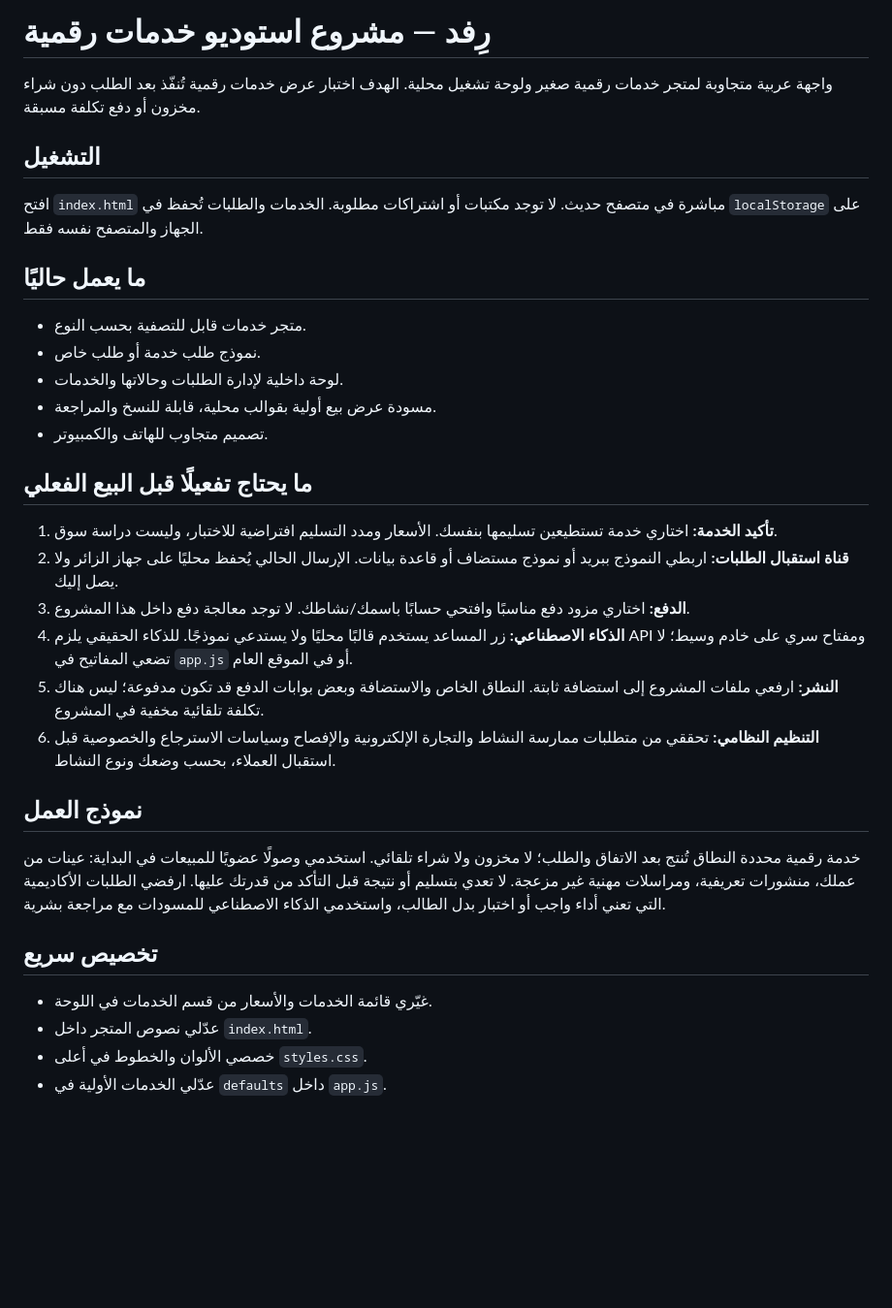
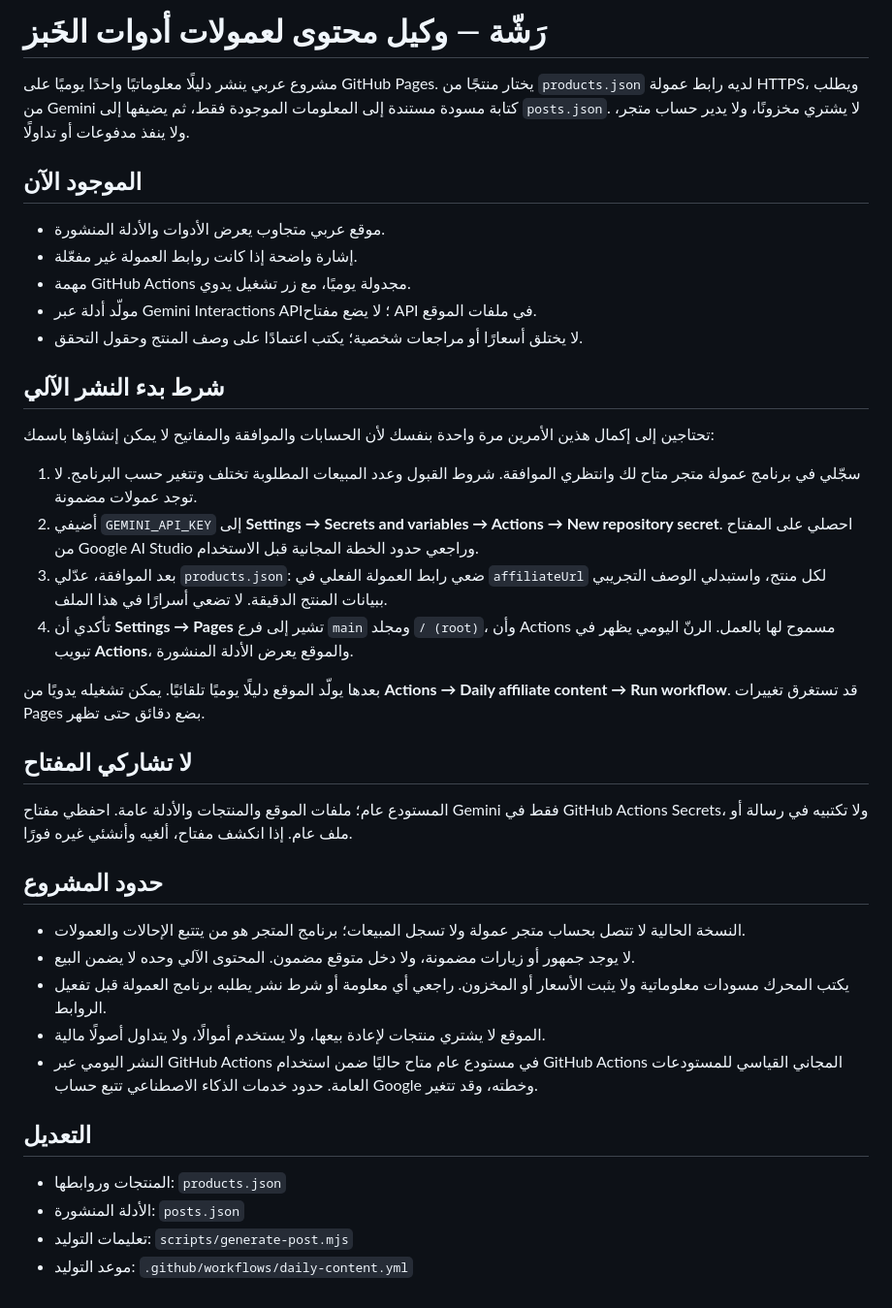
Before and after one commit to Shortttti/rifd-ai-business, a Markdown page: README.md, the part around the change. Shown at 97% size. GitHub-like rendering; blank space fills up the shorter version.

Commit message:
Replace service demo with baking affiliate agent

```diff
--- a/README.md
+++ b/README.md
@@ -1,35 +1,41 @@
-# رِفد — مشروع استوديو خدمات رقمية
+# رَشّة — وكيل محتوى لعمولات أدوات الخَبز
 
-واجهة عربية متجاوبة لمتجر خدمات رقمية صغير ولوحة تشغيل محلية. الهدف اختبار عرض خدمات رقمية تُنفّذ بعد الطلب دون شراء مخزون أو دفع تكلفة مسبقة.
+مشروع عربي ينشر دليلًا معلوماتيًا واحدًا يوميًا على GitHub Pages. يختار منتجًا من `products.json` لديه رابط عمولة HTTPS، ويطلب من Gemini كتابة مسودة مستندة إلى المعلومات الموجودة فقط، ثم يضيفها إلى `posts.json`. لا يشتري مخزونًا، ولا يدير حساب متجر، ولا ينفذ مدفوعات أو تداولًا.
 
-## التشغيل
+## الموجود الآن
 
-افتح `index.html` مباشرة في متصفح حديث. لا توجد مكتبات أو اشتراكات مطلوبة. الخدمات والطلبات تُحفظ في `localStorage` على الجهاز والمتصفح نفسه فقط.
+- موقع عربي متجاوب يعرض الأدوات والأدلة المنشورة.
+- إشارة واضحة إذا كانت روابط العمولة غير مفعّلة.
+- مهمة GitHub Actions مجدولة يوميًا، مع زر تشغيل يدوي.
+- مولّد أدلة عبر Gemini Interactions API؛ لا يضع مفتاح API في ملفات الموقع.
+- لا يختلق أسعارًا أو مراجعات شخصية؛ يكتب اعتمادًا على وصف المنتج وحقول التحقق.
 
-## ما يعمل حاليًا
+## شرط بدء النشر الآلي
 
-- متجر خدمات قابل للتصفية بحسب النوع.
-- نموذج طلب خدمة أو طلب خاص.
-- لوحة داخلية لإدارة الطلبات وحالاتها والخدمات.
-- مسودة عرض بيع أولية بقوالب محلية، قابلة للنسخ والمراجعة.
-- تصميم متجاوب للهاتف والكمبيوتر.
+تحتاجين إلى إكمال هذين الأمرين مرة واحدة بنفسك لأن الحسابات والموافقة والمفاتيح لا يمكن إنشاؤها باسمك:
 
-## ما يحتاج تفعيلًا قبل البيع الفعلي
+1. سجّلي في برنامج عمولة متجر متاح لك وانتظري الموافقة. شروط القبول وعدد المبيعات المطلوبة تختلف وتتغير حسب البرنامج. لا توجد عمولات مضمونة.
+2. أضيفي `GEMINI_API_KEY` إلى **Settings → Secrets and variables → Actions → New repository secret**. احصلي على المفتاح من Google AI Studio وراجعي حدود الخطة المجانية قبل الاستخدام.
+3. بعد الموافقة، عدّلي `products.json`: ضعي رابط العمولة الفعلي في `affiliateUrl` لكل منتج، واستبدلي الوصف التجريبي ببيانات المنتج الدقيقة. لا تضعي أسرارًا في هذا الملف.
+4. تأكدي أن **Settings → Pages** تشير إلى فرع `main` ومجلد `/ (root)`، وأن Actions مسموح لها بالعمل. الرنّ اليومي يظهر في تبويب **Actions**، والموقع يعرض الأدلة المنشورة.
 
-1. **تأكيد الخدمة:** اختاري خدمة تستطيعين تسليمها بنفسك. الأسعار ومدد التسليم افتراضية للاختبار، وليست دراسة سوق.
-2. **قناة استقبال الطلبات:** اربطي النموذج ببريد أو نموذج مستضاف أو قاعدة بيانات. الإرسال الحالي يُحفظ محليًا على جهاز الزائر ولا يصل إليك.
-3. **الدفع:** اختاري مزود دفع مناسبًا وافتحي حسابًا باسمك/نشاطك. لا توجد معالجة دفع داخل هذا المشروع.
-4. **الذكاء الاصطناعي:** زر المساعد يستخدم قالبًا محليًا ولا يستدعي نموذجًا. للذكاء الحقيقي يلزم API ومفتاح سري على خادم وسيط؛ لا تضعي المفاتيح في `app.js` أو في الموقع العام.
-5. **النشر:** ارفعي ملفات المشروع إلى استضافة ثابتة. النطاق الخاص والاستضافة وبعض بوابات الدفع قد تكون مدفوعة؛ ليس هناك تكلفة تلقائية مخفية في المشروع.
-6. **التنظيم النظامي:** تحققي من متطلبات ممارسة النشاط والتجارة الإلكترونية والإفصاح وسياسات الاسترجاع والخصوصية قبل استقبال العملاء، بحسب وضعك ونوع النشاط.
+بعدها يولّد الموقع دليلًا يوميًا تلقائيًا. يمكن تشغيله يدويًا من **Actions → Daily affiliate content → Run workflow**. قد تستغرق تغييرات Pages بضع دقائق حتى تظهر.
 
-## نموذج العمل
+## لا تشاركي المفتاح
 
-خدمة رقمية محددة النطاق تُنتج بعد الاتفاق والطلب؛ لا مخزون ولا شراء تلقائي. استخدمي وصولًا عضويًا للمبيعات في البداية: عينات من عملك، منشورات تعريفية، ومراسلات مهنية غير مزعجة. لا تعدي بتسليم أو نتيجة قبل التأكد من قدرتك عليها. ارفضي الطلبات الأكاديمية التي تعني أداء واجب أو اختبار بدل الطالب، واستخدمي الذكاء الاصطناعي للمسودات مع مراجعة بشرية.
+المستودع عام؛ ملفات الموقع والمنتجات والأدلة عامة. احفظي مفتاح Gemini فقط في GitHub Actions Secrets، ولا تكتبيه في رسالة أو ملف عام. إذا انكشف مفتاح، ألغيه وأنشئي غيره فورًا.
 
-## تخصيص سريع
+## حدود المشروع
 
-- غيّري قائمة الخدمات والأسعار من قسم الخدمات في اللوحة.
-- عدّلي نصوص المتجر داخل `index.html`.
-- خصصي الألوان والخطوط في أعلى `styles.css`.
-- عدّلي الخدمات الأولية في `defaults` داخل `app.js`.
+- النسخة الحالية لا تتصل بحساب متجر عمولة ولا تسجل المبيعات؛ برنامج المتجر هو من يتتبع الإحالات والعمولات.
+- لا يوجد جمهور أو زيارات مضمونة، ولا دخل متوقع مضمون. المحتوى الآلي وحده لا يضمن البيع.
+- يكتب المحرك مسودات معلوماتية ولا يثبت الأسعار أو المخزون. راجعي أي معلومة أو شرط نشر يطلبه برنامج العمولة قبل تفعيل الروابط.
+- الموقع لا يشتري منتجات لإعادة بيعها، ولا يستخدم أموالًا، ولا يتداول أصولًا مالية.
+- النشر اليومي عبر GitHub Actions في مستودع عام متاح حاليًا ضمن استخدام GitHub Actions المجاني القياسي للمستودعات العامة. حدود خدمات الذكاء الاصطناعي تتبع حساب Google وخطته، وقد تتغير.
+
+## التعديل
+
+- المنتجات وروابطها: `products.json`
+- الأدلة المنشورة: `posts.json`
+- تعليمات التوليد: `scripts/generate-post.mjs`
+- موعد التوليد: `.github/workflows/daily-content.yml`
```
